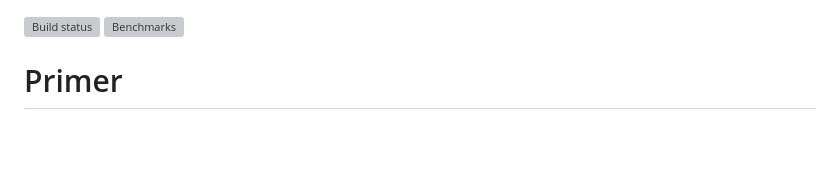
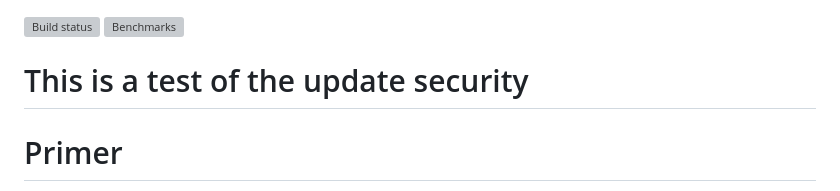
Before and after one commit to hackworthltd/primer, a Markdown page: README.md, the part around the change. GitHub-like rendering; blank space fills up the shorter version; grey boxes are pictures that could not be loaded.

```diff
--- a/README.md
+++ b/README.md
@@ -1,5 +1,7 @@
 [![Build status](https://badge.buildkite.com/7a9fd1213265a375385deec0a418bc4a6f26b17b7f4efe3cad.svg?branch=main)](https://buildkite.com/hackworthltd/primer)
 [![Benchmarks](https://github.com/hackworthltd/primer/actions/workflows/benchmark-action.yaml/badge.svg?branch=main)](https://hackworthltd.github.io/primer/dev/bench/)
+
+# This is a test of the update security
 
 # Primer
 
```
